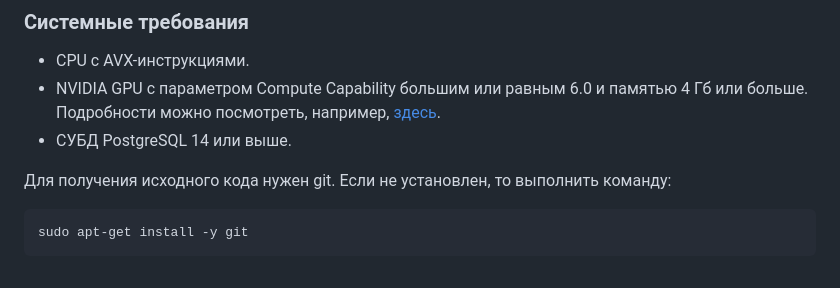
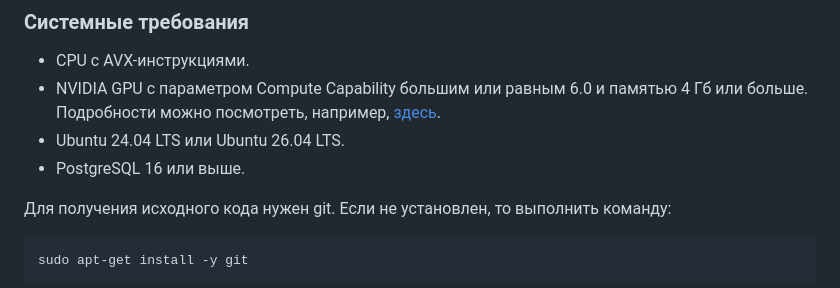
Before and after one commit to rosteleset/falprs, a Markdown page: README_ru.md, the part around the change. Drawn GitHub-style.

````diff
--- a/README_ru.md
+++ b/README_ru.md
@@ -126,7 +126,8 @@
 ### Системные требования
 * CPU с AVX-инструкциями.
 * NVIDIA GPU с параметром Compute Capability большим или равным 6.0 и памятью 4 Гб или больше. Подробности можно посмотреть, например, [здесь](https://developer.nvidia.com/cuda-gpus).
-* СУБД PostgreSQL 14 или выше.
+* Ubuntu 24.04 LTS или Ubuntu 26.04 LTS.
+* PostgreSQL 16 или выше.
 
 Для получения исходного кода нужен git. Если не установлен, то выполнить команду:
 ```bash
````
Also changed, not shown: README.md (+2 -1 lines).
